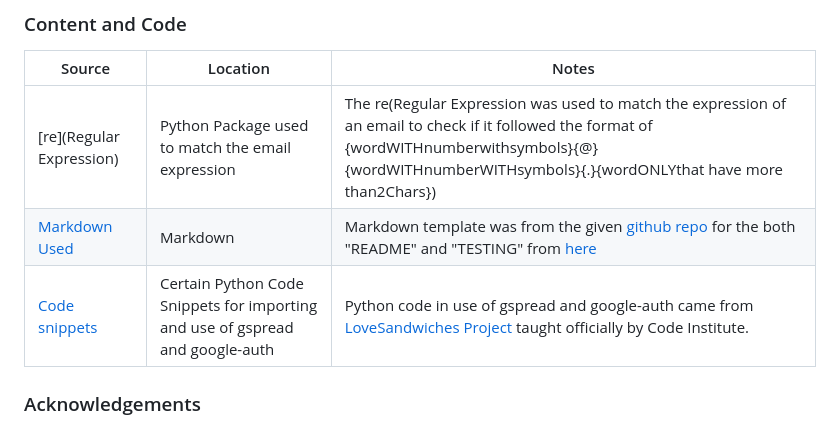
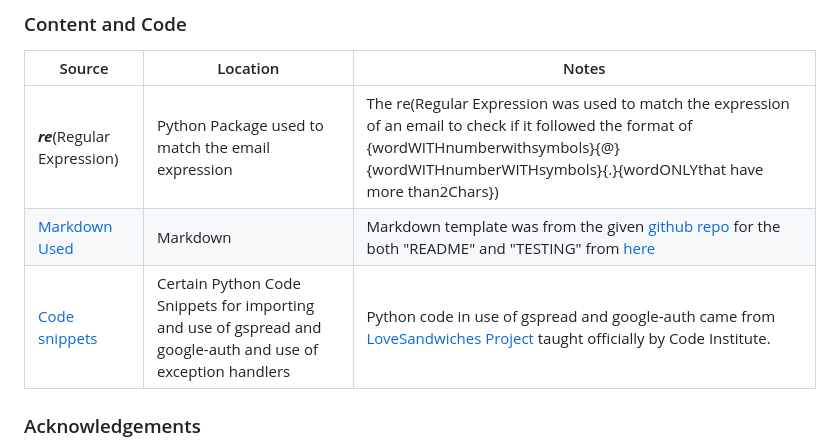
Before and after one commit to Uche05/ProductSalesAid, a Markdown page: README.md, the part around the change. Drawn GitHub-style.

Commit message:
Add appropriate creds to readme file

```diff
--- a/README.md
+++ b/README.md
@@ -161,9 +161,9 @@ The following are credits to various people and technologies that have directly
 
 | Source | Location | Notes |
 | --- | --- | --- |
-|[re](Regular Expression)| Python Package used to match the email expression |The re(Regular Expression was used to match the expression of an email to check if it followed the format of {wordWITHnumberwithsymbols}{@}{wordWITHnumberWITHsymbols}{.}{wordONLYthat have more than2Chars}) |
+|***re***(Regular Expression)| Python Package used to match the email expression |The re(Regular Expression was used to match the expression of an email to check if it followed the format of {wordWITHnumberwithsymbols}{@}{wordWITHnumberWITHsymbols}{.}{wordONLYthat have more than2Chars}) |
 |[Markdown Used](https://github.com/boderg/your-weather)|Markdown| Markdown template was from the given [github repo](https://github.com/boderg/your-weather) for the both "README" and "TESTING" from [here](https://github.com/todiane/corri-construction-p3?tab=readme-ov-file)|
-|[Code snippets](https://github.com/Uche05/ProductSalesAid)|Certain Python Code Snippets for importing and use of gspread and google-auth |Python code in use of gspread and google-auth came from [LoveSandwiches Project](https://github.com/Uche05/love-sandwiches) taught officially by Code Institute.|
+|[Code snippets](https://github.com/Uche05/ProductSalesAid)|Certain Python Code Snippets for importing and use of gspread and google-auth and use of exception handlers|Python code in use of gspread and google-auth came from [LoveSandwiches Project](https://github.com/Uche05/love-sandwiches) taught officially by Code Institute.|
 
 
 ### Acknowledgements
```
